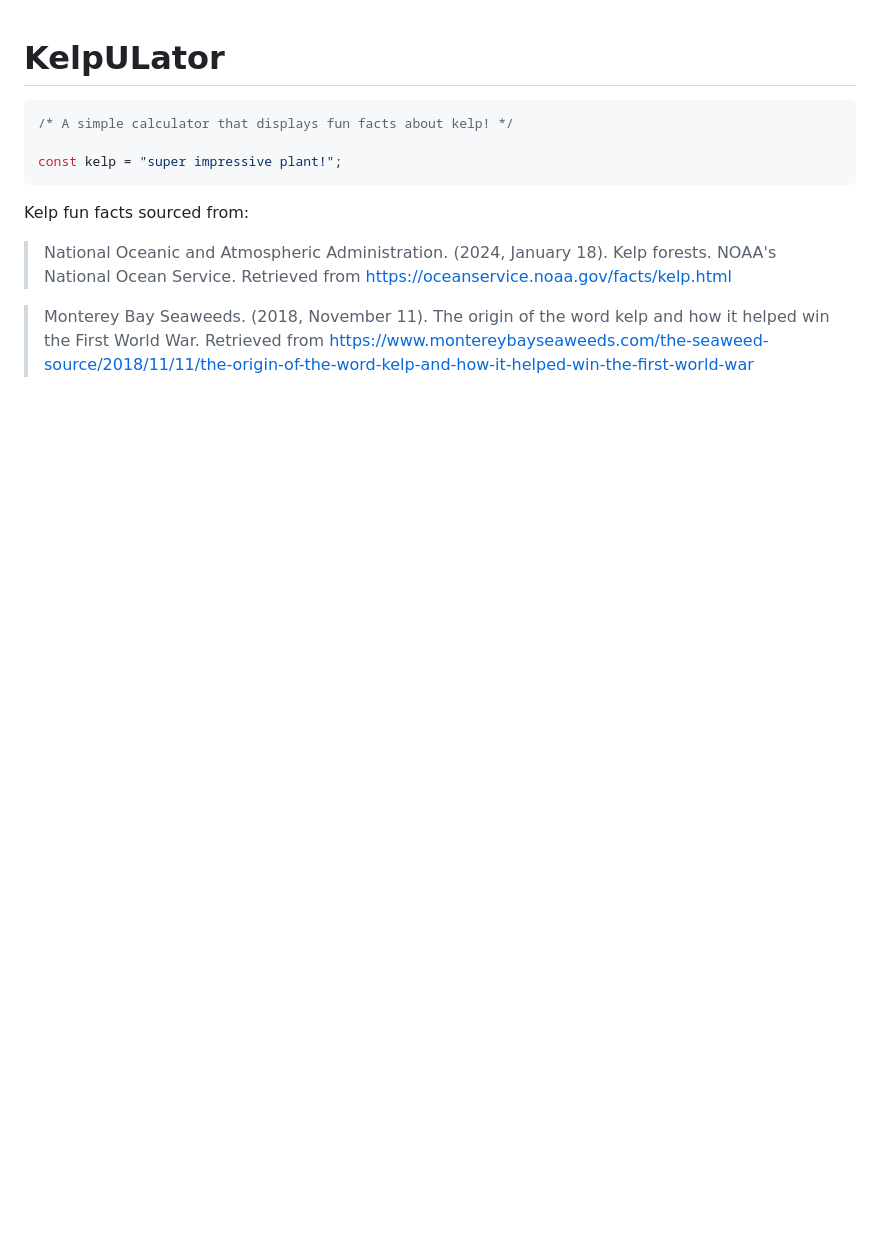
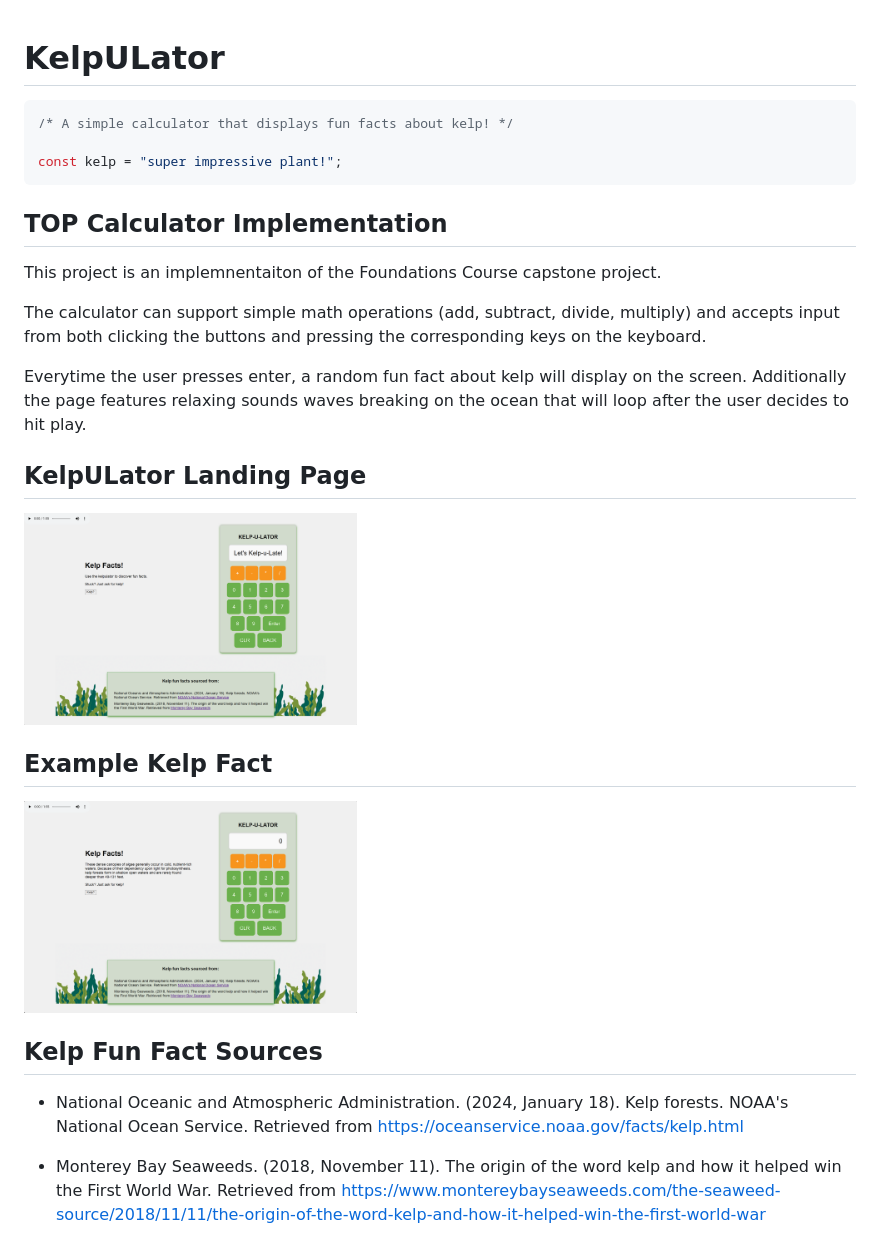
Before and after one commit to jwsmith24/KelpULator, a Markdown page: README.md, the part around the change. Drawn GitHub-style; pictures changed too: resources/kelpulator-facts.png (added), resources/kelpulator-main.png (added); blank space fills up the shorter version.

Commit message:
Update readme with project description, organize folders

````diff
--- a/README.md
+++ b/README.md
@@ -5,9 +5,26 @@
 
 const kelp = "super impressive plant!";
 ```
-Kelp fun facts sourced from:
 
->National Oceanic and Atmospheric Administration. (2024, January 18). Kelp forests. NOAA's National Ocean Service.
-Retrieved from https://oceanservice.noaa.gov/facts/kelp.html
+## TOP Calculator Implementation
 
->Monterey Bay Seaweeds. (2018, November 11). The origin of the word kelp and how it helped win the First World War. Retrieved from https://www.montereybayseaweeds.com/the-seaweed-source/2018/11/11/the-origin-of-the-word-kelp-and-how-it-helped-win-the-first-world-war
+This project is an implemnentaiton of the Foundations Course capstone project.
+
+The calculator can support simple math operations (add, subtract, divide, multiply) and accepts input from both clicking the buttons and pressing the corresponding keys on the keyboard.
+
+Everytime the user presses enter, a random fun fact about kelp will display on the screen. Additionally the page features relaxing sounds waves breaking on the ocean that will loop after the user decides to hit play.
+
+## KelpULator Landing Page
+
+<img src="resources/kelpulator-main.png" width=40%>
+
+## Example Kelp Fact
+
+<img src="resources/kelpulator-facts.png" width=40%>
+
+## Kelp Fun Fact Sources
+
+- National Oceanic and Atmospheric Administration. (2024, January 18). Kelp forests. NOAA's National Ocean Service.
+Retrieved from <https://oceanservice.noaa.gov/facts/kelp.html>
+
+- Monterey Bay Seaweeds. (2018, November 11). The origin of the word kelp and how it helped win the First World War. Retrieved from <https://www.montereybayseaweeds.com/the-seaweed-source/2018/11/11/the-origin-of-the-word-kelp-and-how-it-helped-win-the-first-world-war>
````
Also changed, not shown: 6 other files.
